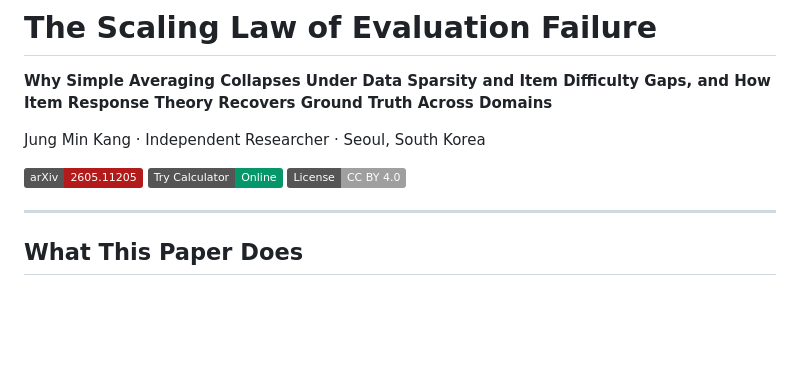
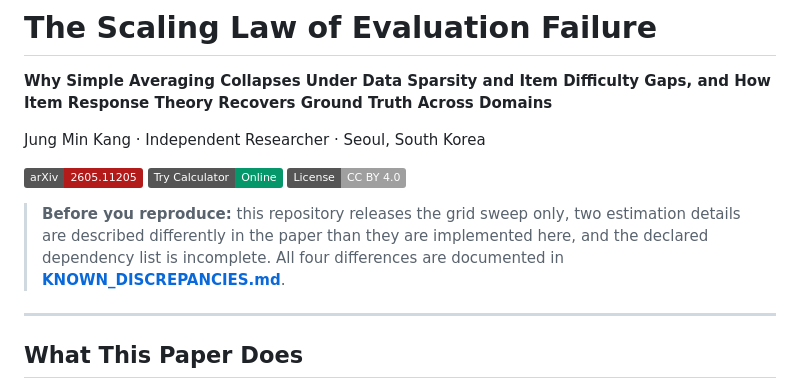
Before and after one commit to testofschool/evaluation-failure-scaling-law, a Markdown page: README.md, the part around one of its changes. Rendered like a GitHub page; badges without logos; blank space fills up the shorter version.

```diff
--- a/README.md
+++ b/README.md
@@ -7,6 +7,11 @@ Jung Min Kang · Independent Researcher · Seoul, South Korea
 [![arXiv](https://img.shields.io/badge/arXiv-2605.11205-b31b1b.svg)](https://arxiv.org/abs/2605.11205)
 [![Try Calculator](https://img.shields.io/badge/Try_Calculator-Online-059669.svg)](https://testofschool.github.io/evaluation-failure-scaling-law)
 [![License: CC BY 4.0](https://img.shields.io/badge/License-CC%20BY%204.0-lightgrey.svg)](https://creativecommons.org/licenses/by/4.0/)
+
+> **Before you reproduce:** this repository releases the grid sweep only, two estimation
+> details are described differently in the paper than they are implemented here, and the
+> declared dependency list is incomplete. All four differences are documented in
+> **[KNOWN_DISCREPANCIES.md](KNOWN_DISCREPANCIES.md)**.
 
 ---
 
```
Also changed, not shown: other parts of README.md (+46 -15 lines).
